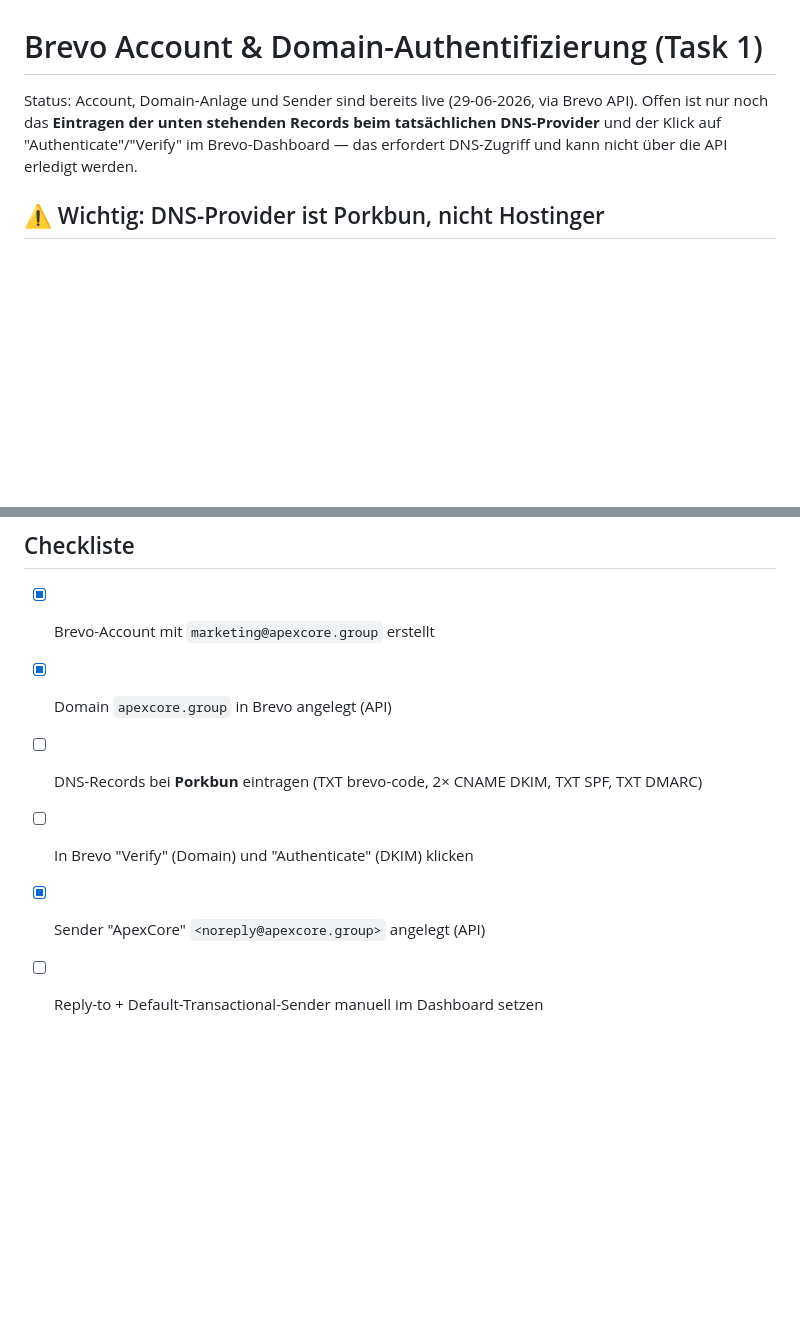
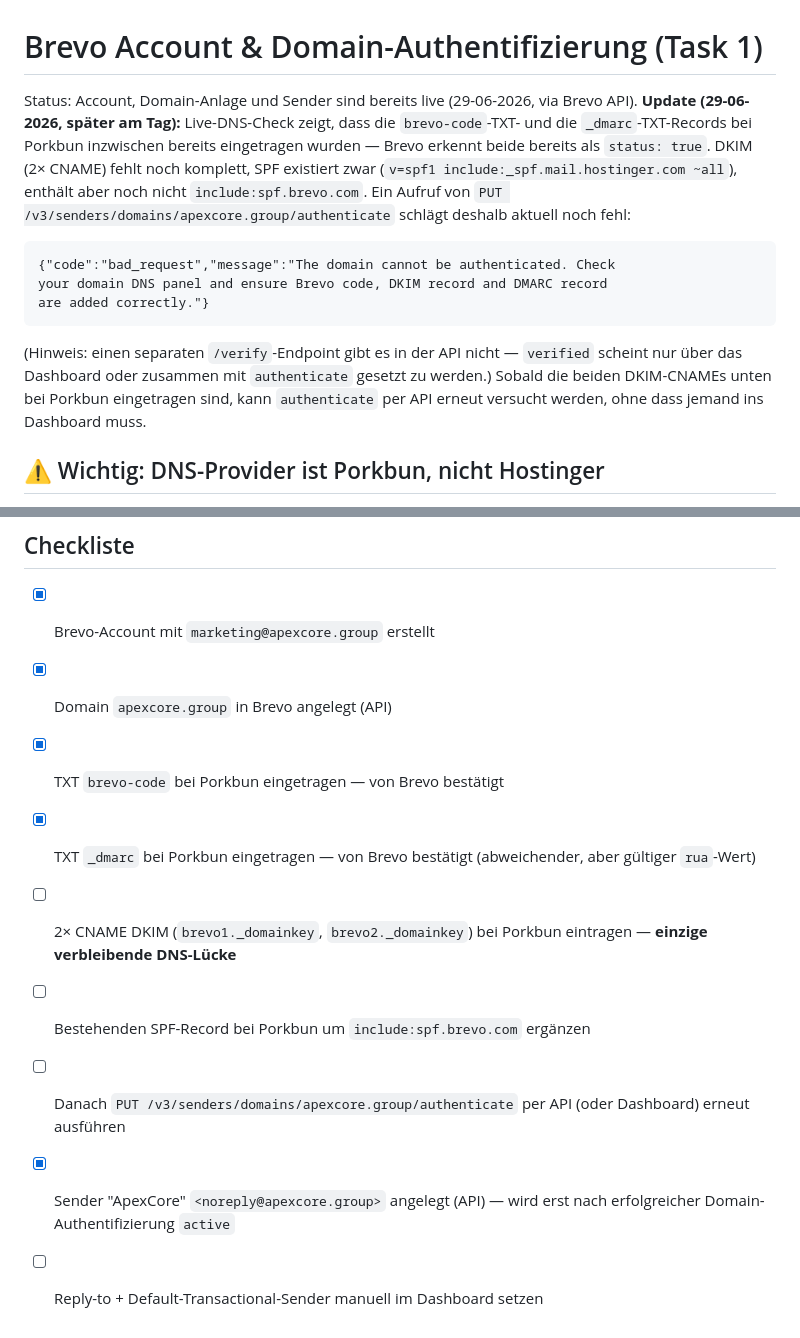
Before and after one commit to AIA2025/ApexCore-Group, a Markdown page: email-marketing/docs/BREVO_SETUP.md, 2 parts joined by grey strips. Rendered like a GitHub page; blank space fills up the shorter version.

````diff
--- a/email-marketing/docs/BREVO_SETUP.md
+++ b/email-marketing/docs/BREVO_SETUP.md
@@ -1,10 +1,26 @@
 # Brevo Account & Domain-Authentifizierung (Task 1)
 
 Status: Account, Domain-Anlage und Sender sind bereits live (29-06-2026, via
-Brevo API). Offen ist nur noch das **Eintragen der unten stehenden Records
-beim tatsächlichen DNS-Provider** und der Klick auf "Authenticate"/"Verify"
-im Brevo-Dashboard — das erfordert DNS-Zugriff und kann nicht über die API
-erledigt werden.
+Brevo API). **Update (29-06-2026, später am Tag):** Live-DNS-Check zeigt,
+dass die `brevo-code`-TXT- und die `_dmarc`-TXT-Records bei Porkbun
+inzwischen bereits eingetragen wurden — Brevo erkennt beide bereits als
+`status: true`. DKIM (2× CNAME) fehlt noch komplett, SPF existiert zwar
+(`v=spf1 include:_spf.mail.hostinger.com ~all`), enthält aber noch nicht
+`include:spf.brevo.com`. Ein Aufruf von `PUT
+/v3/senders/domains/apexcore.group/authenticate` schlägt deshalb aktuell
+noch fehl:
+
+```
+{"code":"bad_request","message":"The domain cannot be authenticated. Check
+your domain DNS panel and ensure Brevo code, DKIM record and DMARC record
+are added correctly."}
+```
+
+(Hinweis: einen separaten `/verify`-Endpoint gibt es in der API nicht —
+`verified` scheint nur über das Dashboard oder zusammen mit `authenticate`
+gesetzt zu werden.) Sobald die beiden DKIM-CNAMEs unten bei Porkbun
+eingetragen sind, kann `authenticate` per API erneut versucht werden, ohne
+dass jemand ins Dashboard muss.
 
 ## ⚠️ Wichtig: DNS-Provider ist Porkbun, nicht Hostinger
 
@@ -112,7 +134,10 @@ hinterlegen — dafür gibt es keinen API-Endpoint.
 
 - [x] Brevo-Account mit `marketing@apexcore.group` erstellt
 - [x] Domain `apexcore.group` in Brevo angelegt (API)
-- [ ] DNS-Records bei **Porkbun** eintragen (TXT brevo-code, 2× CNAME DKIM, TXT SPF, TXT DMARC)
-- [ ] In Brevo "Verify" (Domain) und "Authenticate" (DKIM) klicken
-- [x] Sender "ApexCore" `<noreply@apexcore.group>` angelegt (API)
+- [x] TXT `brevo-code` bei Porkbun eingetragen — von Brevo bestätigt
+- [x] TXT `_dmarc` bei Porkbun eingetragen — von Brevo bestätigt (abweichender, aber gültiger `rua`-Wert)
+- [ ] 2× CNAME DKIM (`brevo1._domainkey`, `brevo2._domainkey`) bei Porkbun eintragen — **einzige verbleibende DNS-Lücke**
+- [ ] Bestehenden SPF-Record bei Porkbun um `include:spf.brevo.com` ergänzen
+- [ ] Danach `PUT /v3/senders/domains/apexcore.group/authenticate` per API (oder Dashboard) erneut ausführen
+- [x] Sender "ApexCore" `<noreply@apexcore.group>` angelegt (API) — wird erst nach erfolgreicher Domain-Authentifizierung `active`
 - [ ] Reply-to + Default-Transactional-Sender manuell im Dashboard setzen
````
Also changed, not shown: other parts of email-marketing/docs/BREVO_SETUP.md (+38 -32 lines).
